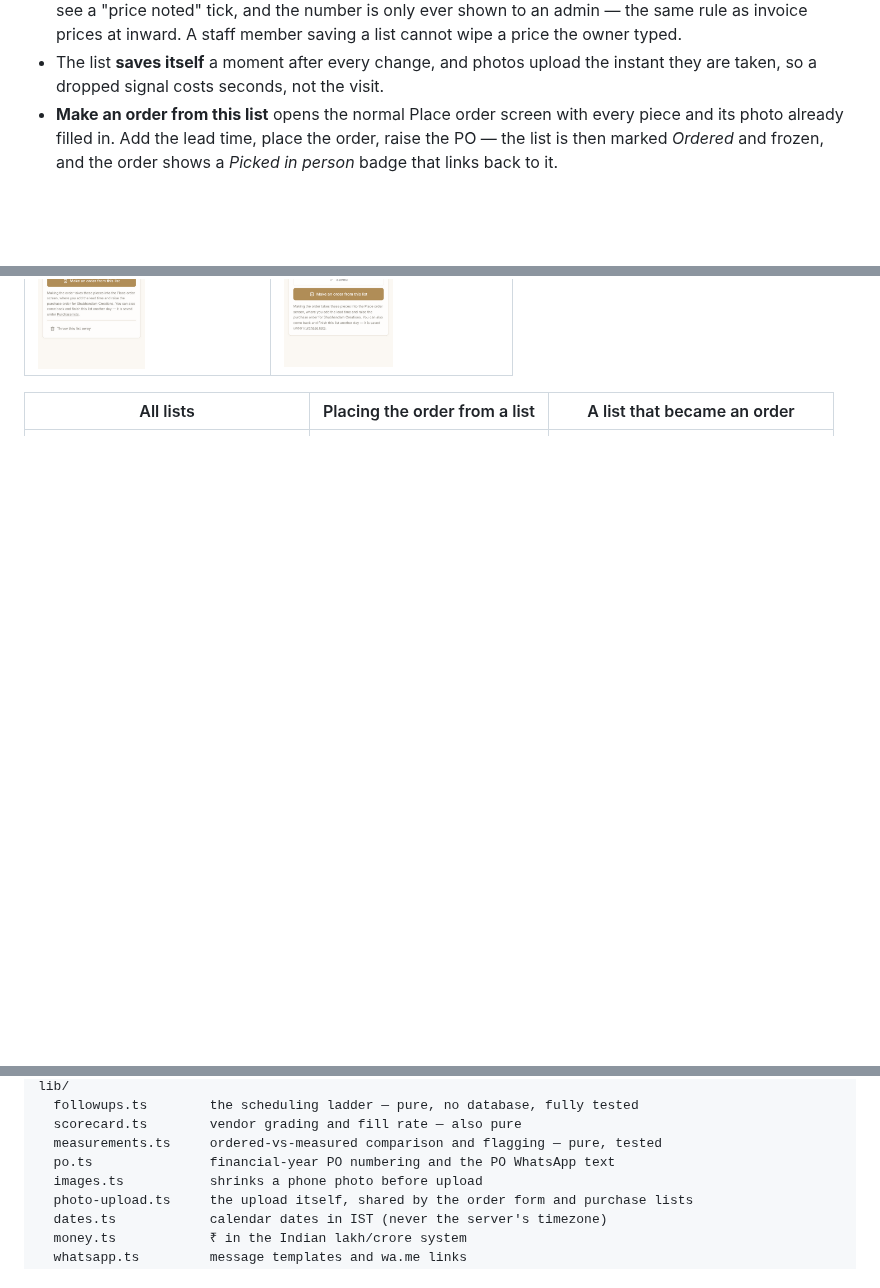
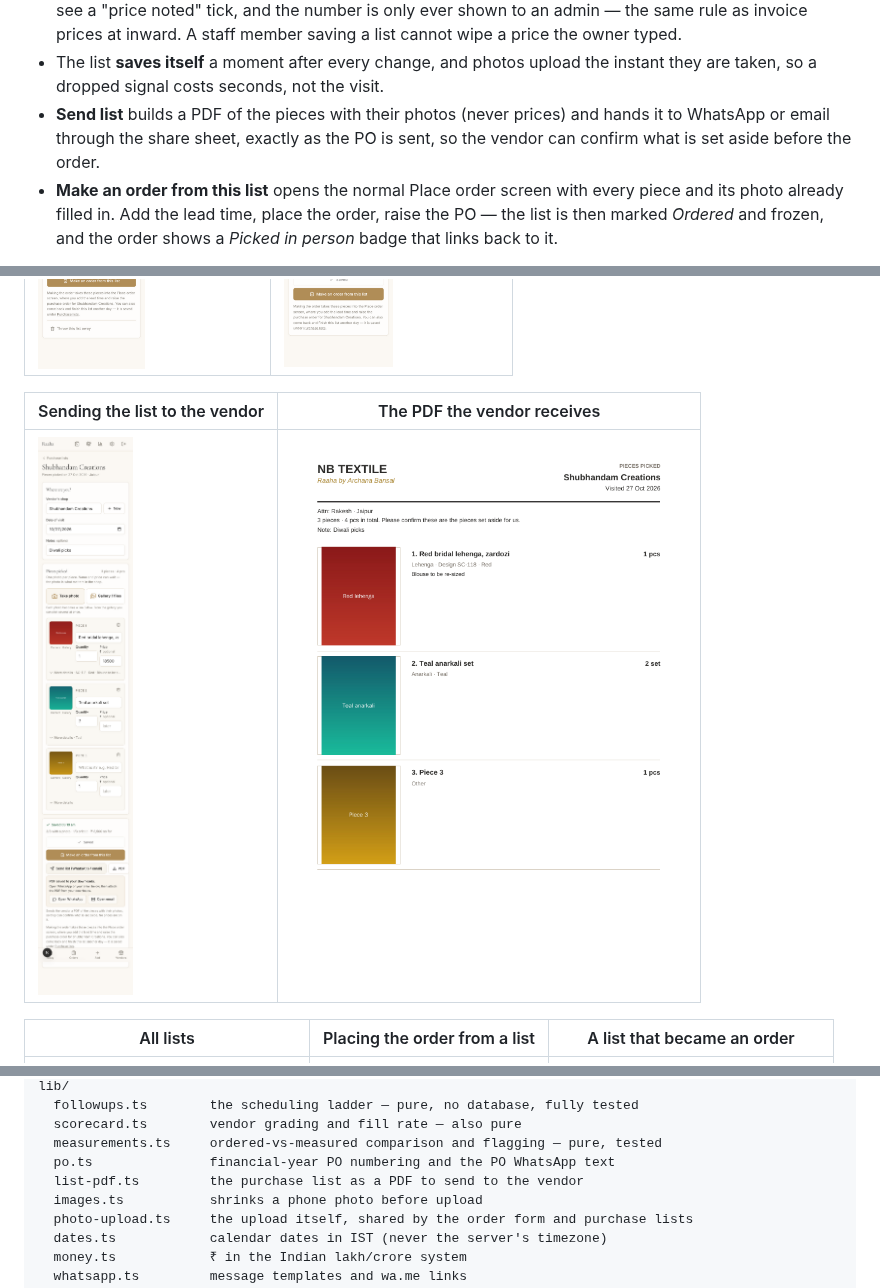
Before and after one commit to arnavblah123/raahavendor, a Markdown page: README.md, 3 parts joined by grey strips. Rendered like a GitHub page; pictures changed too: docs/screenshots/purchase-lists/9-send-list.png (added), docs/screenshots/purchase-lists/list-pdf.png (added); blank space fills up the shorter version.

```diff
--- a/README.md
+++ b/README.md
@@ -306,6 +306,9 @@ and picks pieces off the rail. **Shop visits** (the bag icon on a phone,
 - The list **saves itself** a moment after every change, and photos upload
   the instant they are taken, so a dropped signal costs seconds, not the
   visit.
+- **Send list** builds a PDF of the pieces with their photos (never prices)
+  and hands it to WhatsApp or email through the share sheet, exactly as the
+  PO is sent, so the vendor can confirm what is set aside before the order.
 - **Make an order from this list** opens the normal Place order screen with
   every piece and its photo already filled in. Add the lead time, place the
   order, raise the PO — the list is then marked *Ordered* and frozen, and the
@@ -319,6 +322,10 @@ What it looks like on a phone (sample data):
 | The list, as the owner sees it | The same list, as staff see it |
 |---|---|
 | ![Purchase list builder, admin view](docs/screenshots/purchase-lists/2-builder-admin.png) | ![Purchase list builder, staff view](docs/screenshots/purchase-lists/3-builder-staff.png) |
+
+| Sending the list to the vendor | The PDF the vendor receives |
+|---|---|
+| ![Send list button](docs/screenshots/purchase-lists/9-send-list.png) | ![The list as a PDF](docs/screenshots/purchase-lists/list-pdf.png) |
 
 | All lists | Placing the order from a list | A list that became an order |
 |---|---|---|
@@ -364,6 +371,7 @@ lib/
   scorecard.ts        vendor grading and fill rate — also pure
   measurements.ts     ordered-vs-measured comparison and flagging — pure, tested
   po.ts               financial-year PO numbering and the PO WhatsApp text
+  list-pdf.ts         the purchase list as a PDF to send to the vendor
   images.ts           shrinks a phone photo before upload
   photo-upload.ts     the upload itself, shared by the order form and purchase lists
   dates.ts            calendar dates in IST (never the server's timezone)
```
Also changed, not shown: HOW-TO-USE.md (+5 -1 lines), 7 other files.
